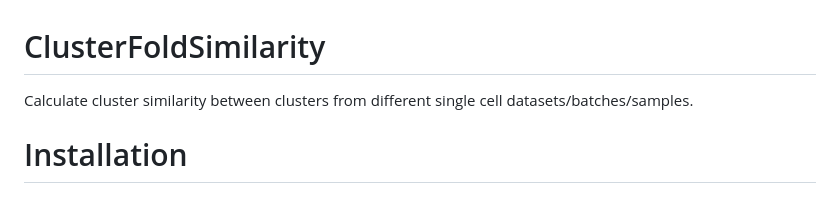
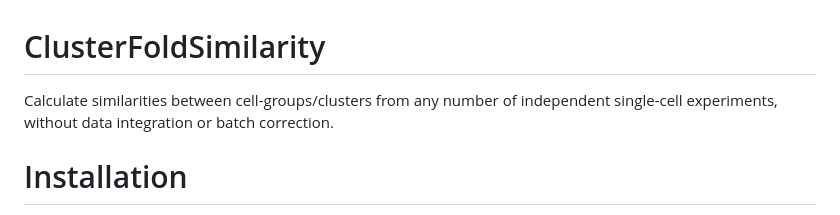
Before and after one commit to OscarGVelasco/ClusterFoldSimilarity, a Markdown page: README.md, the part around the change. GitHub-like rendering.

Commit message:
Updated github Readme

```diff
--- a/README.md
+++ b/README.md
@@ -1,6 +1,6 @@
 # ClusterFoldSimilarity
 
-Calculate cluster similarity between clusters from different single cell datasets/batches/samples.
+Calculate similarities between cell-groups/clusters from any number of independent single-cell experiments, without data integration or batch correction.
 
 # Installation
 
```
